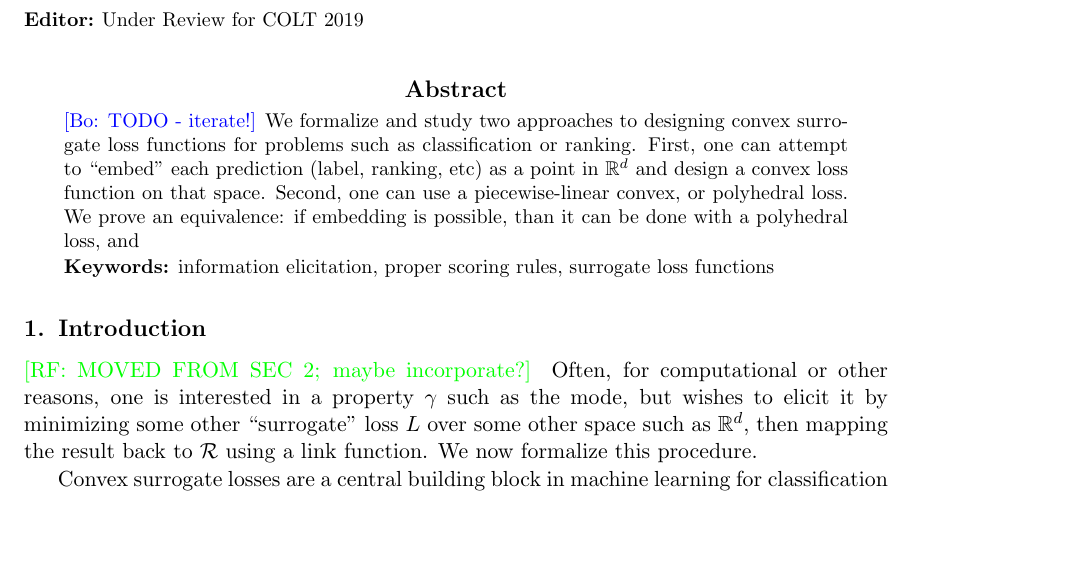
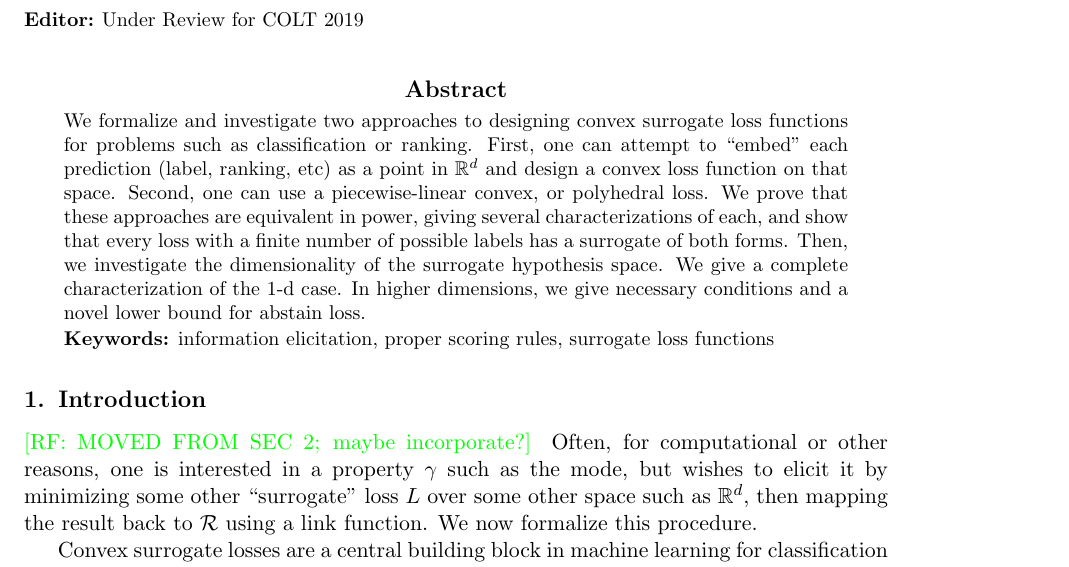
Before and after one commit to jfinocchiaro/cvx-fin, a LaTeX thesis (cvx-fin.tex): part of page 1 of 23, cut so that both start at the same text, the shorter picture padded with empty space. Compiled offline with pdfLaTeX.

Commit message:
abstract

```diff
--- a/cvx-fin.tex
+++ b/cvx-fin.tex
@@ -97,11 +97,15 @@
 \maketitle
 
 \begin{abstract}
-  \bo{TODO - iterate!}
-  We formalize and study two approaches to designing convex surrogate loss functions for problems such as classification or ranking.
+  We formalize and investigate two approaches to designing convex surrogate loss functions for problems such as classification or ranking.
   First, one can attempt to ``embed'' each prediction (label, ranking, etc) as a point in $\reals^d$ and design a convex loss function on that space.
   Second, one can use a piecewise-linear convex, or polyhedral loss.
-  We prove an equivalence: if embedding is possible, than it can be done with a polyhedral loss, and
+  We prove that these approaches are equivalent in power, giving several characterizations of each, and show that every loss with a finite number of possible labels has a surrogate of both forms.
+  Then, we investigate the dimensionality of the surrogate hypothesis space.
+  We give a complete characterization of the $1$-d case.
+  In higher dimensions, we give necessary conditions and a novel lower bound for abstain loss.
+\end{abstract}
+
 %  Convex surrogates are sweet.
 %  Given a loss for a classification-like problem, there are two natural approaches to design convex surrogates.
 %  First, one may attempt to map each prediction to a low-dimensional vector, and try to find a convex loss in that space with the right calibration.
@@ -109,7 +113,7 @@
 %  We show an equivalence between these two approaches, and \raf{more stuff}.
 %  We show that every loss with a finite number of predictions has a convex surrogate in the above sense using one fewer dimension that the number of outcomes, and give a full characterization of the losses needing only $d$ dimensions for such a surrogate.
 %  We then apply this characterization to show novel lower bounds for abstain loss, demonstrating the power of our techniques over \raf{check this} alternatives such as feasible subspace dimension.
-\end{abstract}
+
 \begin{keywords}%
   information elicitation, proper scoring rules, surrogate loss functions
 \end{keywords}
```
